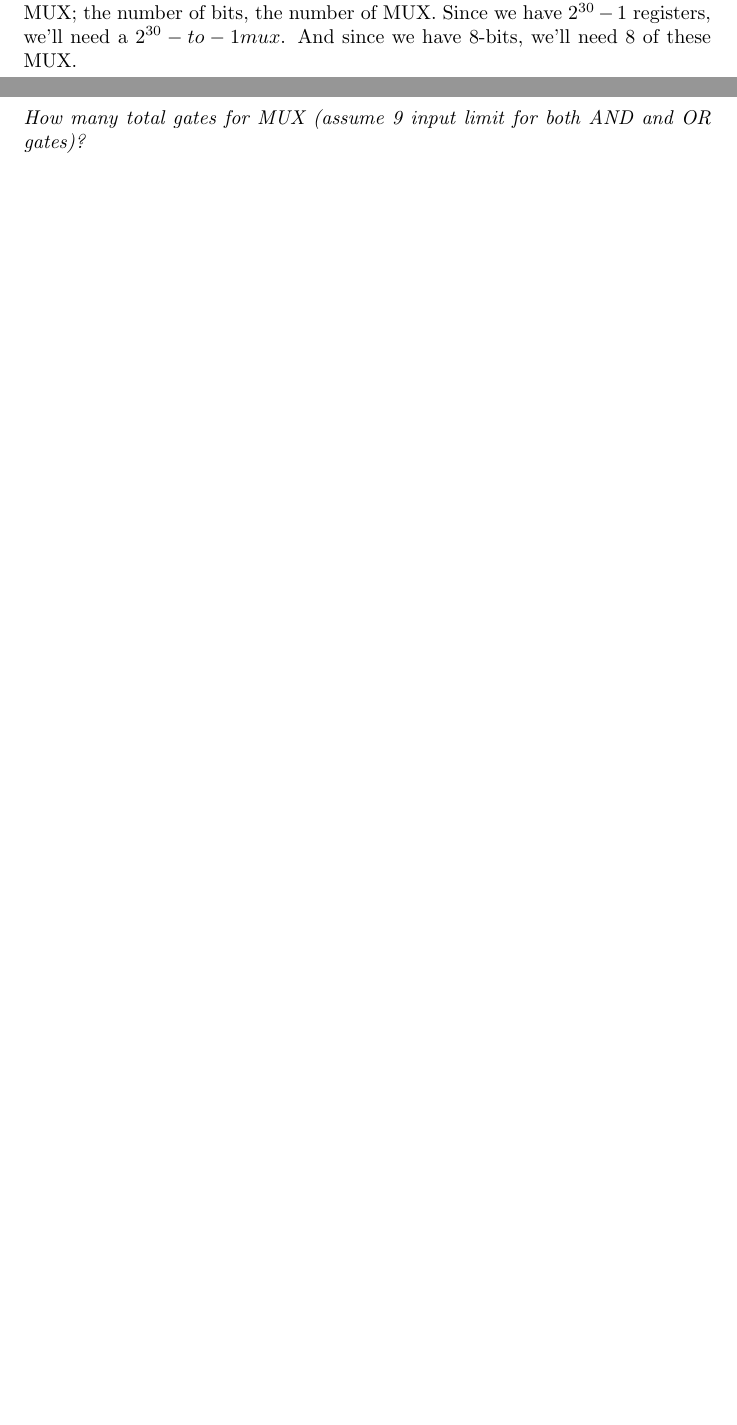
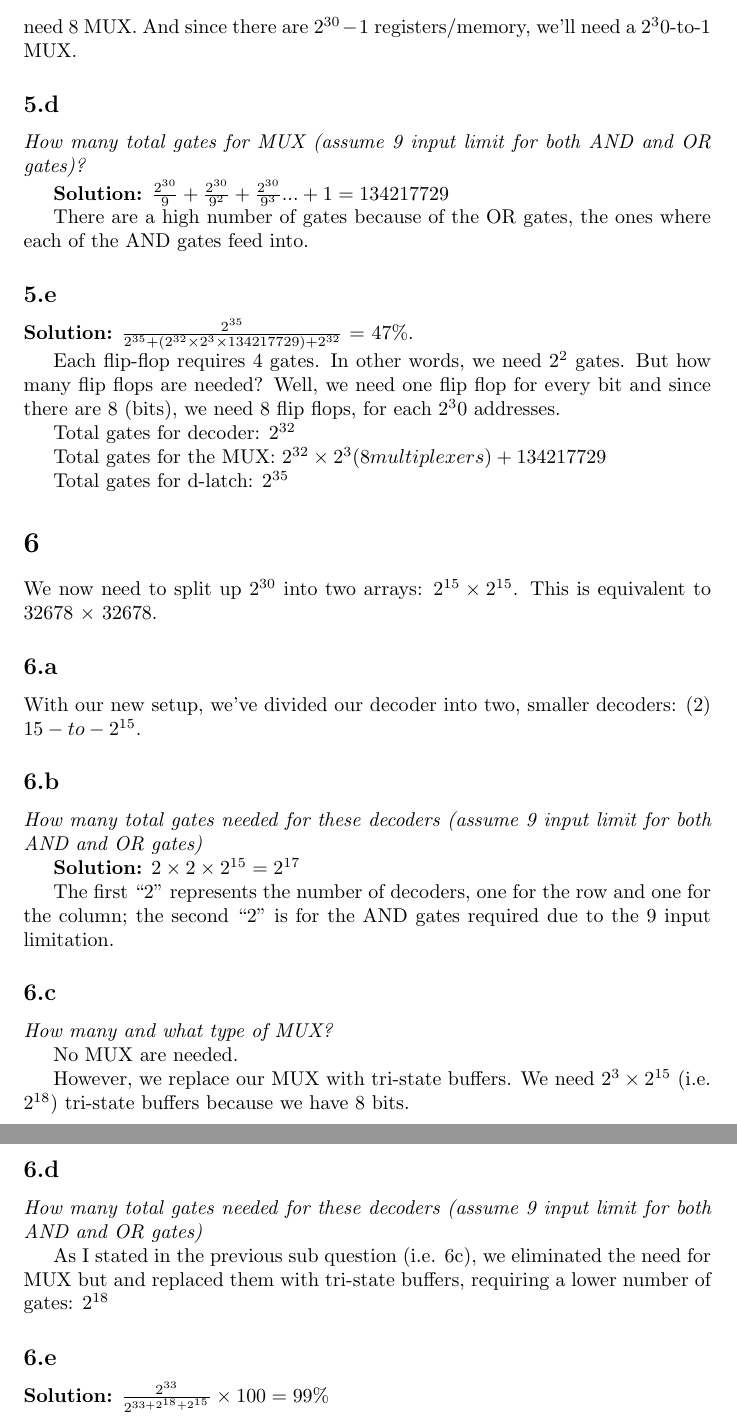
Before and after one commit to itsmemattchung/computer-organization, a LaTeX document (lesson-5.tex): two parts of pages 3 and 4 of 4 before the commit and two parts of pages 4 and 5 of 5 after it, joined at a grey line, cut so that both start at the same text, the shorter picture padded with empty space. Compiled offline with pdfLaTeX.

Commit message:
Lesson 5 submitted to professor

```diff
--- a/lesson-5.tex
+++ b/lesson-5.tex
@@ -3,13 +3,12 @@
 
 \title{Lesson 5 - Computer Organization}
 \author{Matt Chung}
-\date{July 18 2017}
+\date{July 27 2017}
 \usepackage{amsfonts}
 \usepackage{ulem}
 \usepackage{amsmath}
-\usepackage{tikz}
 \usepackage{graphicx}
-\usetikzlibrary{calc}
+\renewcommand{\thesubsection}{\thesection.\alph{subsection}}
 
 \begin{document}
 
@@ -46,10 +53,59 @@ If we refer back to assignment 4, we know that for every decoder output requires
 \subsection{}
 \textit{How many and what type of MUX?}
 
-To answer this question, we need two pieces of information: the number of registers and the number of bits.  The number of registers determines the \textit{type} of MUX; the number of bits, the number of MUX.  Since we have $2^{30}-1$ registers, we'll need a $2^{30}-to-1 mux$. And since we have 8-bits, we'll need 8 of these MUX.
+\textbf{Solution:} We need (8) of ``$2^{30}-to-1$'' MUX
+
+The number of MUX is a function of the number of bits per register; the type of MUX, a function of the number of registers. Since there are 8-bits, we need 8 MUX. And since there are $2^{30} -1$ registers/memory, we'll need a $2^30$-to-1 MUX.
 
 \subsection{}
 \textit{How many total gates for MUX (assume 9 input limit for both AND and OR gates)?}
 
+\textbf{Solution:} $\frac{2^{30}}{9} + \frac{2^{30}}{9^{2}} + \frac{2^{30}}{9^{3}} ... + 1 = 134217729$
+
+There are a high number of gates because of the OR gates, the ones where each of the AND gates feed into.
+
+
+\subsection{}
+\textbf{Solution:} $\frac{2^{35}}{2^{35} + (2^{32} \times 2^3 \times 134217729) + 2^{32}}$ = 47\%.
+
+Each flip-flop requires 4 gates. In other words, we need $2^2$ gates. But how many flip flops are needed? Well, we need one flip flop for every bit and since there are 8 (bits), we need 8 flip flops, for each $2^30$ addresses.
+
+Total gates for decoder: $2^{32}$
+
+Total gates for the MUX: $2^{32} \times 2^{3} (8 multiplexers) + 134217729$
+
+Total gates for d-latch: $2^{35}$
+
+
+\section{}
+
+We now need to split up $2^{30}$ into two arrays: $2^{15} \times 2^{15}$. This is equivalent to 32678 $\times$ 32678.
+
+\subsection{}
+
+With our new setup, we've divided our decoder into two, smaller decoders: (2) $15-to-2^{15}$.
+
+\subsection{}
+\textit{How many total gates needed for these decoders (assume 9 input limit for both AND and OR gates)}
+
+\textbf{Solution:} $2 \times 2 \times 2^{15} = 2^{17}$
+
+The first ``2'' represents the number of decoders, one for the row and one for the column; the second ``2'' is for the AND gates required due to the 9 input limitation.
+
+\subsection{}
+\textit{How many and what type of MUX?}
+
+No MUX are needed.
+
+However, we replace our MUX with tri-state buffers. We need $2^3 \times 2^{15}$ (i.e. $2^{18}$) tri-state buffers because we have 8 bits.
+
+\subsection{}
+\textit{How many total gates needed for these decoders (assume 9 input limit for both AND and OR gates)}
+
+As I stated in the previous sub question (i.e. 6c), we eliminated the need for MUX but and replaced them with tri-state buffers, requiring a lower number of gates: $2^{18}$
+
+\subsection{}
+
+\textbf{Solution:} $\frac{2^{33}}{2^{33 + 2^{18} + 2^{15}}} \times 100 = 99\%$
 
 \end{document}
```
Also changed, not shown: lesson-5.tex (18 more changed lines).
